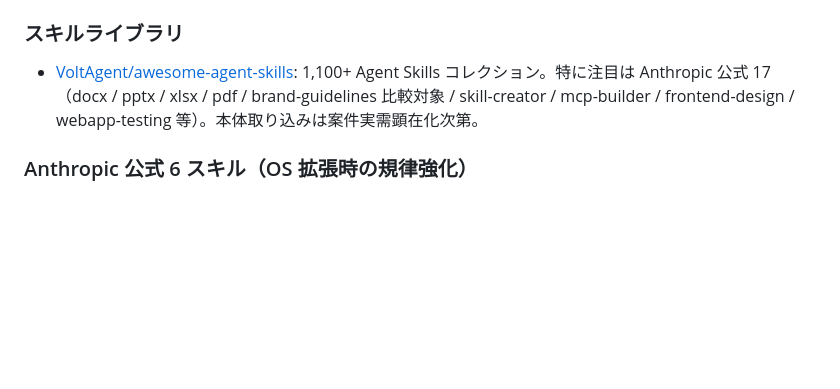
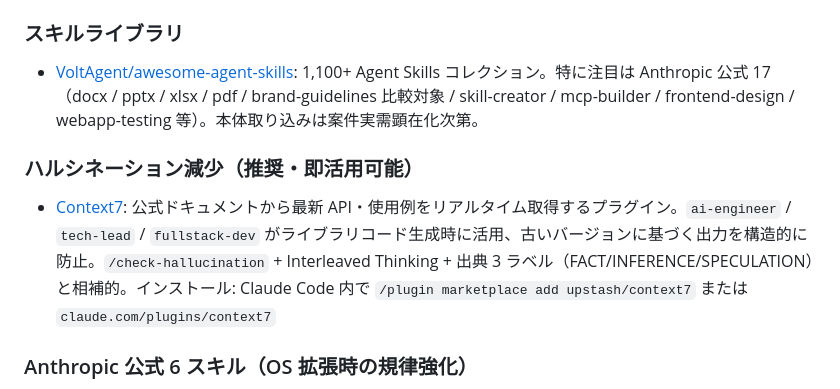
Before and after one commit to nbyk115/consulting-os, a Markdown page: README.md, the part around the change. GitHub-like rendering; blank space fills up the shorter version.

Commit message:
feat(refs): Context7 推奨追加（ハルシネーション減少強化） (#18)

```diff
--- a/README.md
+++ b/README.md
@@ -201,6 +201,10 @@ consulting-os/
 
 - [VoltAgent/awesome-agent-skills](https://github.com/VoltAgent/awesome-agent-skills): 1,100+ Agent Skills コレクション。特に注目は Anthropic 公式 17（docx / pptx / xlsx / pdf / brand-guidelines 比較対象 / skill-creator / mcp-builder / frontend-design / webapp-testing 等）。本体取り込みは案件実需顕在化次第。
 
+### ハルシネーション減少（推奨・即活用可能）
+
+- [Context7](https://github.com/upstash/context7): 公式ドキュメントから最新 API・使用例をリアルタイム取得するプラグイン。`ai-engineer` / `tech-lead` / `fullstack-dev` がライブラリコード生成時に活用、古いバージョンに基づく出力を構造的に防止。`/check-hallucination` + Interleaved Thinking + 出典 3 ラベル（FACT/INFERENCE/SPECULATION）と相補的。インストール: Claude Code 内で `/plugin marketplace add upstash/context7` または `claude.com/plugins/context7`
+
 ### Anthropic 公式 6 スキル（OS 拡張時の規律強化）
 
 - [anthropics/skill-creator](https://github.com/anthropics/skills/tree/main/skills/skill-creator): SKILL.md 設計の本家ガイド、19 スキル拡張時の作法統一に活用
```
Also changed, not shown: evolution-log.md (+32 -0 lines).
